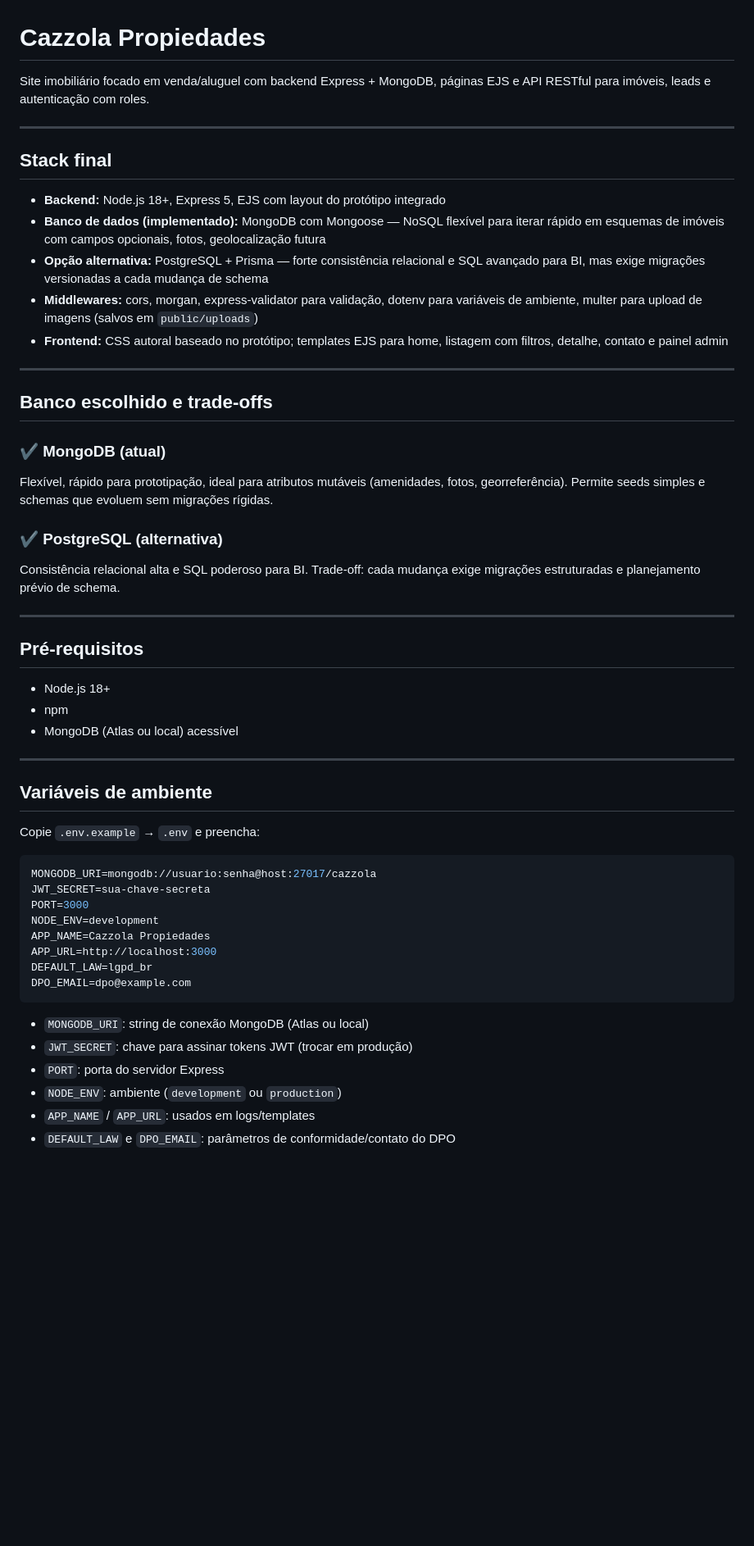
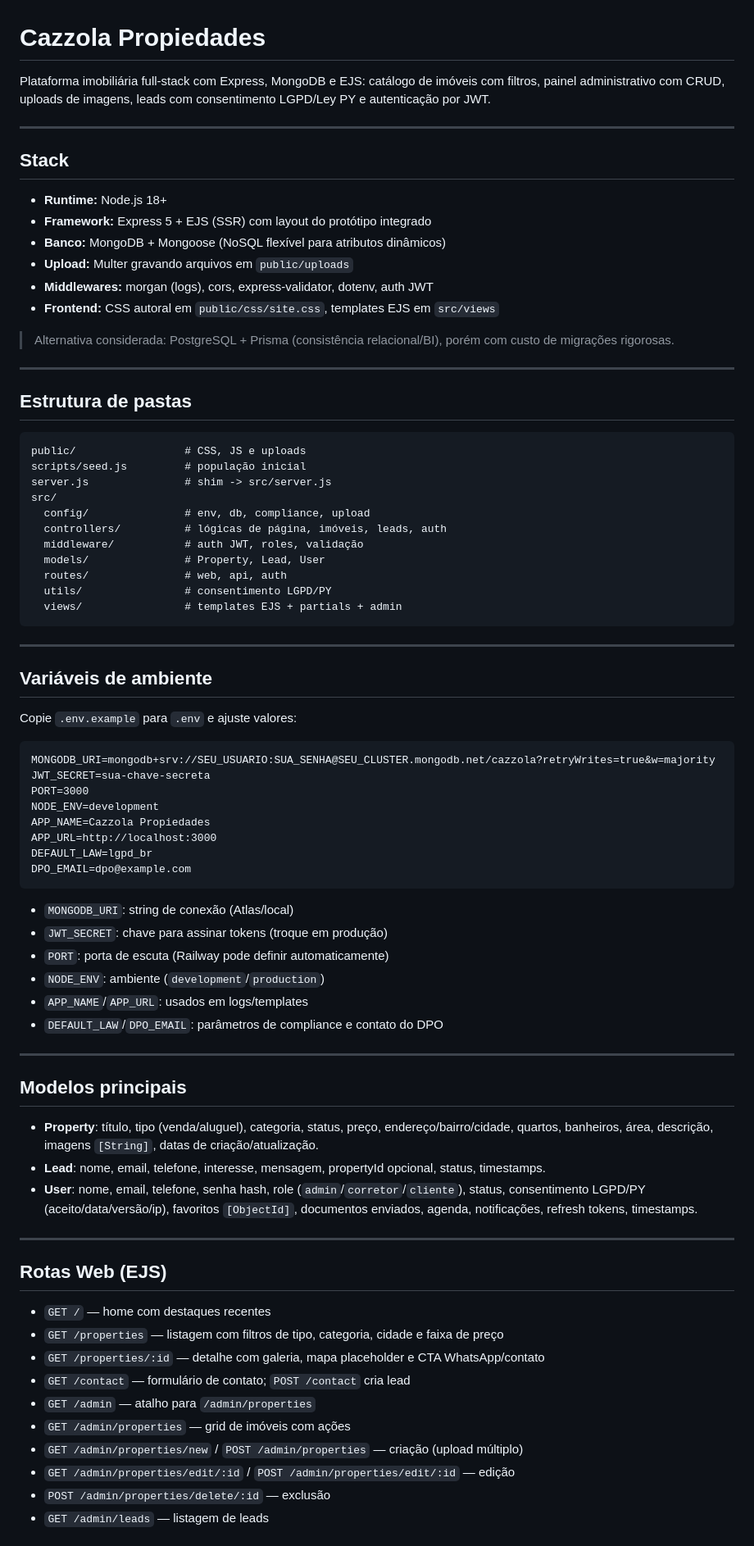
Before and after one commit to viahnextra-gif/cazzolapropiedades, a Markdown page: README.md, the part around the change printed below. Shown: that part at 82% size. Rendered like a GitHub page; blank space fills up the shorter version.

````diff
--- a/README.md
+++ b/README.md
@@ -1,39 +1,42 @@
 # Cazzola Propiedades
 
-Site imobiliário focado em venda/aluguel com backend Express + MongoDB, páginas EJS e API RESTful para imóveis, leads e autenticação com roles.
+Plataforma imobiliária full-stack com Express, MongoDB e EJS: catálogo de imóveis com filtros, painel administrativo com CRUD, uploads de imagens, leads com consentimento LGPD/Ley PY e autenticação por JWT.
 
 ---
 
-## Stack final
-- **Backend:** Node.js 18+, Express 5, EJS com layout do protótipo integrado
-- **Banco de dados (implementado):** MongoDB com Mongoose — NoSQL flexível para iterar rápido em esquemas de imóveis com campos opcionais, fotos, geolocalização futura
-- **Opção alternativa:** PostgreSQL + Prisma — forte consistência relacional e SQL avançado para BI, mas exige migrações versionadas a cada mudança de schema
-- **Middlewares:** cors, morgan, express-validator para validação, dotenv para variáveis de ambiente, multer para upload de imagens (salvos em `public/uploads`)
-- **Frontend:** CSS autoral baseado no protótipo; templates EJS para home, listagem com filtros, detalhe, contato e painel admin
+## Stack
+- **Runtime:** Node.js 18+
+- **Framework:** Express 5 + EJS (SSR) com layout do protótipo integrado
+- **Banco:** MongoDB + Mongoose (NoSQL flexível para atributos dinâmicos)
+- **Upload:** Multer gravando arquivos em `public/uploads`
+- **Middlewares:** morgan (logs), cors, express-validator, dotenv, auth JWT
+- **Frontend:** CSS autoral em `public/css/site.css`, templates EJS em `src/views`
+
+> Alternativa considerada: PostgreSQL + Prisma (consistência relacional/BI), porém com custo de migrações rigorosas.
 
 ---
 
-## Banco escolhido e trade-offs
-### ✔ MongoDB (atual)
-Flexível, rápido para prototipação, ideal para atributos mutáveis (amenidades, fotos, georreferência). Permite seeds simples e schemas que evoluem sem migrações rígidas.
-
-### ✔ PostgreSQL (alternativa)
-Consistência relacional alta e SQL poderoso para BI. Trade-off: cada mudança exige migrações estruturadas e planejamento prévio de schema.
-
----
-
-## Pré-requisitos
-- Node.js 18+
-- npm
-- MongoDB (Atlas ou local) acessível
+## Estrutura de pastas
+```
+public/                 # CSS, JS e uploads
+scripts/seed.js         # população inicial
+server.js               # shim -> src/server.js
+src/
+  config/               # env, db, compliance, upload
+  controllers/          # lógicas de página, imóveis, leads, auth
+  middleware/           # auth JWT, roles, validação
+  models/               # Property, Lead, User
+  routes/               # web, api, auth
+  utils/                # consentimento LGPD/PY
+  views/                # templates EJS + partials + admin
+```
 
 ---
 
 ## Variáveis de ambiente
-Copie `.env.example` → `.env` e preencha:
-
-```env
-MONGODB_URI=mongodb://usuario:senha@host:27017/cazzola
+Copie `.env.example` para `.env` e ajuste valores:
+```
+MONGODB_URI=mongodb+srv://SEU_USUARIO:SUA_SENHA@SEU_CLUSTER.mongodb.net/cazzola?retryWrites=true&w=majority
 JWT_SECRET=sua-chave-secreta
 PORT=3000
 NODE_ENV=development
@@ -42,10 +45,31 @@ APP_URL=http://localhost:3000
 DEFAULT_LAW=lgpd_br
 DPO_EMAIL=dpo@example.com
 ```
+- `MONGODB_URI`: string de conexão (Atlas/local)
+- `JWT_SECRET`: chave para assinar tokens (troque em produção)
+- `PORT`: porta de escuta (Railway pode definir automaticamente)
+- `NODE_ENV`: ambiente (`development`/`production`)
+- `APP_NAME`/`APP_URL`: usados em logs/templates
+- `DEFAULT_LAW`/`DPO_EMAIL`: parâmetros de compliance e contato do DPO
 
-- `MONGODB_URI`: string de conexão MongoDB (Atlas ou local)
-- `JWT_SECRET`: chave para assinar tokens JWT (trocar em produção)
-- `PORT`: porta do servidor Express
-- `NODE_ENV`: ambiente (`development` ou `production`)
-- `APP_NAME` / `APP_URL`: usados em logs/templates
-- `DEFAULT_LAW` e `DPO_EMAIL`: parâmetros de conformidade/contato do DPO
+---
+
+## Modelos principais
+- **Property**: título, tipo (venda/aluguel), categoria, status, preço, endereço/bairro/cidade, quartos, banheiros, área, descrição, imagens `[String]`, datas de criação/atualização.
+- **Lead**: nome, email, telefone, interesse, mensagem, propertyId opcional, status, timestamps.
+- **User**: nome, email, telefone, senha hash, role (`admin`/`corretor`/`cliente`), status, consentimento LGPD/PY (aceito/data/versão/ip), favoritos `[ObjectId]`, documentos enviados, agenda, notificações, refresh tokens, timestamps.
+
+---
+
+## Rotas Web (EJS)
+- `GET /` — home com destaques recentes
+- `GET /properties` — listagem com filtros de tipo, categoria, cidade e faixa de preço
+- `GET /properties/:id` — detalhe com galeria, mapa placeholder e CTA WhatsApp/contato
+- `GET /contact` — formulário de contato; `POST /contact` cria lead
+- `GET /admin` — atalho para `/admin/properties`
+- `GET /admin/properties` — grid de imóveis com ações
+- `GET /admin/properties/new` / `POST /admin/properties` — criação (upload múltiplo)
+- `GET /admin/properties/edit/:id` / `POST /admin/properties/edit/:id` — edição
+- `POST /admin/properties/delete/:id` — exclusão
+- `GET /admin/leads` — listagem de leads
+
````
Also changed, not shown: other parts of README.md (+41 -74 lines).
